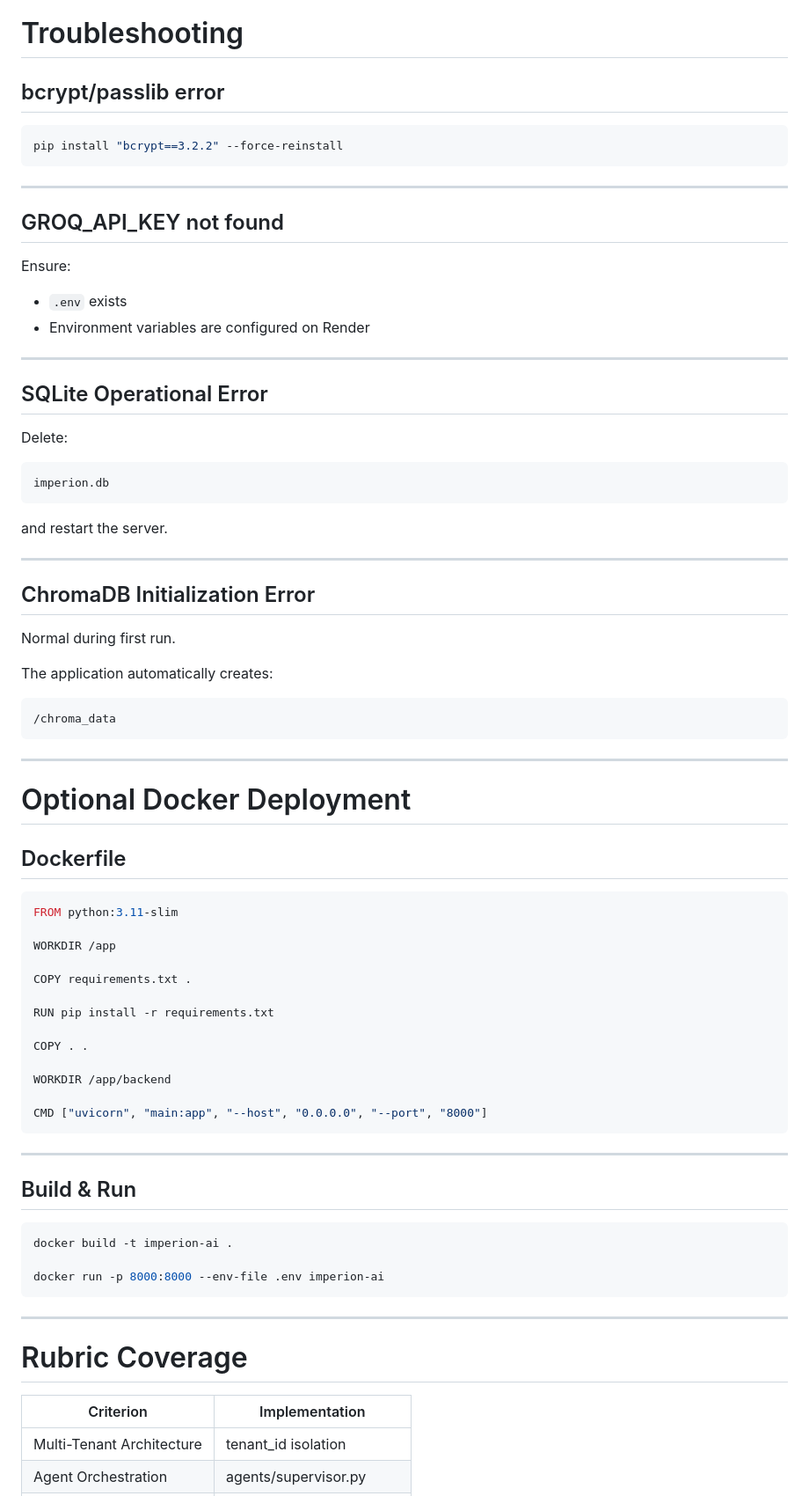
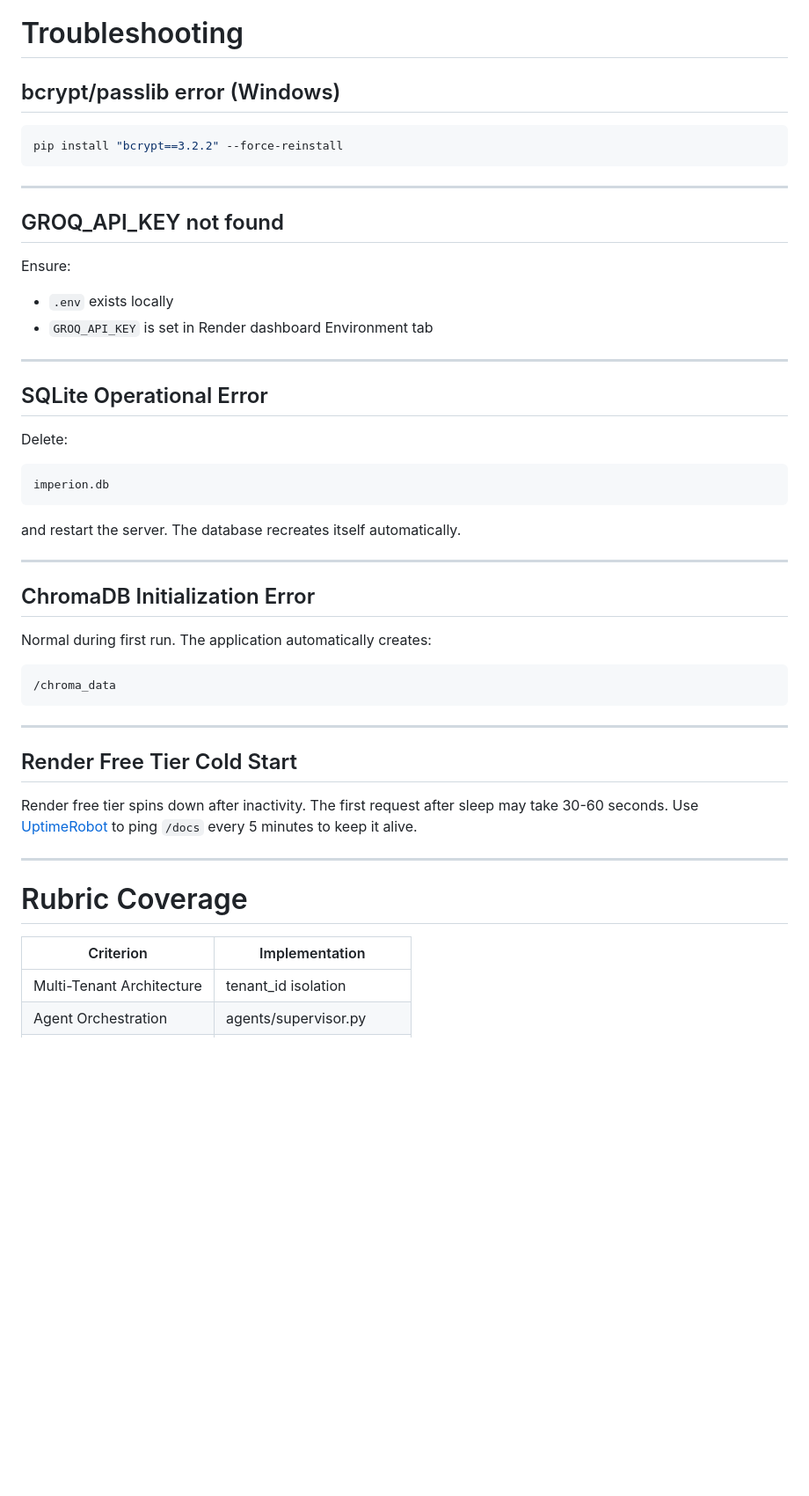
Before and after one commit to Devupalliharsha/imperion-ai, a Markdown page: README.md, the part around one of its changes. Shown at 88% size. Drawn GitHub-style; blank space fills up the shorter version.

````diff
--- a/README.md
+++ b/README.md
@@ -490,7 +542,7 @@ Accessible via:
 
 # Troubleshooting
 
-## bcrypt/passlib error
+## bcrypt/passlib error (Windows)
 
 ```bash
 pip install "bcrypt==3.2.2" --force-reinstall
@@ -502,8 +554,8 @@ pip install "bcrypt==3.2.2" --force-reinstall
 
 Ensure:
 
-- `.env` exists
-- Environment variables are configured on Render
+- `.env` exists locally
+- `GROQ_API_KEY` is set in Render dashboard Environment tab
 
 ---
 
@@ -515,15 +567,13 @@ Delete:
 imperion.db
 ```
 
-and restart the server.
+and restart the server. The database recreates itself automatically.
 
 ---
 
 ## ChromaDB Initialization Error
 
-Normal during first run.
-
-The application automatically creates:
+Normal during first run. The application automatically creates:
 
 ```text
 /chroma_data
@@ -531,42 +581,16 @@ The application automatically creates:
 
 ---
 
-# Optional Docker Deployment
+## Render Free Tier Cold Start
 
-## Dockerfile
-
-```dockerfile
-FROM python:3.11-slim
-
-WORKDIR /app
-
-COPY requirements.txt .
-
-RUN pip install -r requirements.txt
-
-COPY . .
-
-WORKDIR /app/backend
-
-CMD ["uvicorn", "main:app", "--host", "0.0.0.0", "--port", "8000"]
-```
-
----
-
-## Build & Run
-
-```bash
-docker build -t imperion-ai .
-
-docker run -p 8000:8000 --env-file .env imperion-ai
-```
+Render free tier spins down after inactivity. The first request after sleep may take 30-60 seconds. Use [UptimeRobot](https://uptimerobot.com) to ping `/docs` every 5 minutes to keep it alive.
 
 ---
 
 # Rubric Coverage
 
 | Criterion | Implementation |
-|------|----------------|
+|-----------|----------------|
 | Multi-Tenant Architecture | tenant_id isolation |
 | Agent Orchestration | agents/supervisor.py |
 | RAG Pipeline | rag/chroma_store.py |
````
Also changed, not shown: other parts of README.md (+139 -92 lines).
